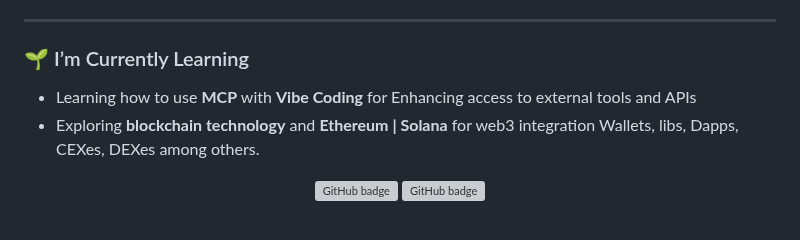
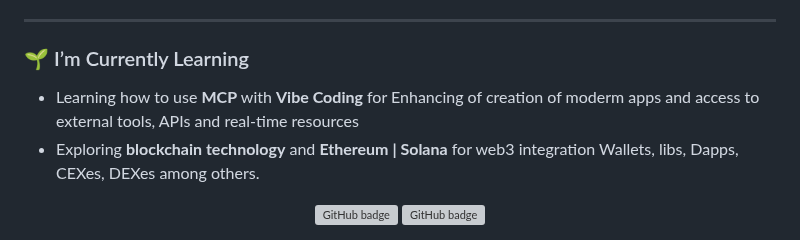
Before and after one commit to MatiasDevop/MatiasDevop, a Markdown page: README.md, the part around the change. GitHub-like rendering; grey boxes are pictures that could not be loaded.

```diff
--- a/README.md
+++ b/README.md
@@ -77,7 +77,7 @@ I'm a **Full-stack Software Engineer** with over **8 years of experience** build
 
 ---
 ### 🌱 I’m Currently Learning
-- Learning how to use **MCP** with **Vibe Coding** for Enhancing access to external tools and APIs
+- Learning how to use **MCP** with **Vibe Coding** for Enhancing of creation of moderm apps and access to external tools, APIs and real-time resources
 - Exploring **blockchain technology** and **Ethereum | Solana** for web3 integration Wallets, libs, Dapps, CEXes, DEXes among others.
 
 <!--
```
